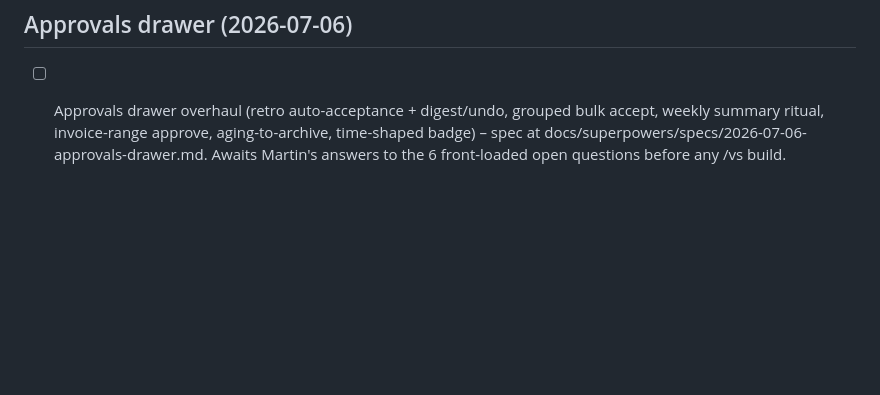
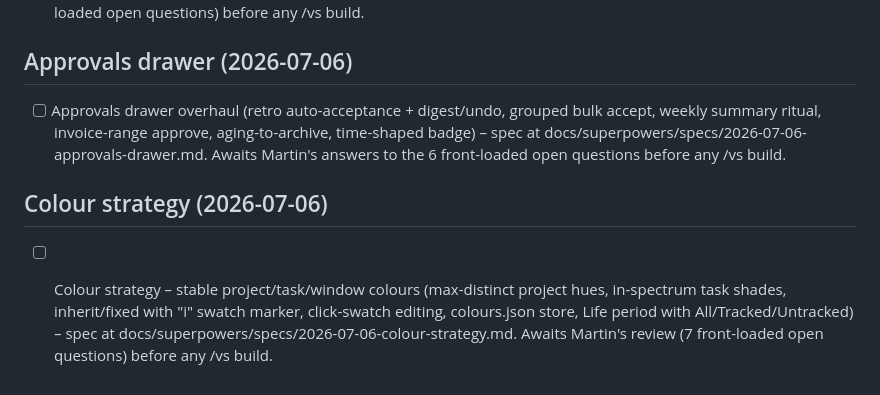
Before and after one commit to andeyePro/timeandeye, a Markdown page: TODO.md, the part around the change. Drawn GitHub-style; blank space fills up the shorter version.

Commit message:
spec(colour): persistent colour assignments + editing, Life view, CVD-safe allocation; timeline-learning answers appended
Colour becomes data (colours.json beside pins.json), never re-derived:
first render commits, renames keep colour, no automatic redistribution.
OKLCH max-min-distance hues between projects, lightness/chroma ramps for
tasks, inherit/fixed tri-state with i swatch, click-any-swatch to edit,
Life/All/Tracked/Untracked pie views. Appended code-cited answers: timeline
reassigns teach (weight-2), retimes/deletes teach nothing, popover
corrections are exact peers, only pins outrank.

Co-authored-by: Fable 5.0 <noreply@anthropic.com>

```diff
--- a/TODO.md
+++ b/TODO.md
@@ -438,3 +438,12 @@ and recorded rather than fixed blind:
   aging-to-archive, time-shaped badge) – spec at
   docs/superpowers/specs/2026-07-06-approvals-drawer.md. Awaits Martin's
   answers to the 6 front-loaded open questions before any /vs build.
+
+## Colour strategy (2026-07-06)
+
+- [ ] Colour strategy – stable project/task/window colours (max-distinct
+  project hues, in-spectrum task shades, inherit/fixed with "i" swatch
+  marker, click-swatch editing, colours.json store, Life period with
+  All/Tracked/Untracked) – spec at
+  docs/superpowers/specs/2026-07-06-colour-strategy.md. Awaits Martin's
+  review (7 front-loaded open questions) before any /vs build.
```
Also changed, not shown: 1 other file.
